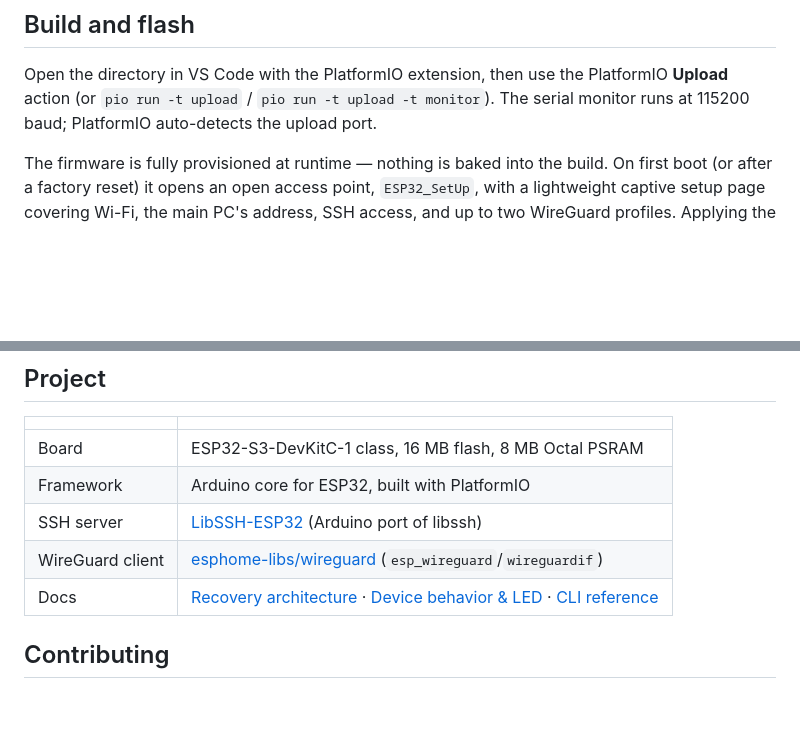
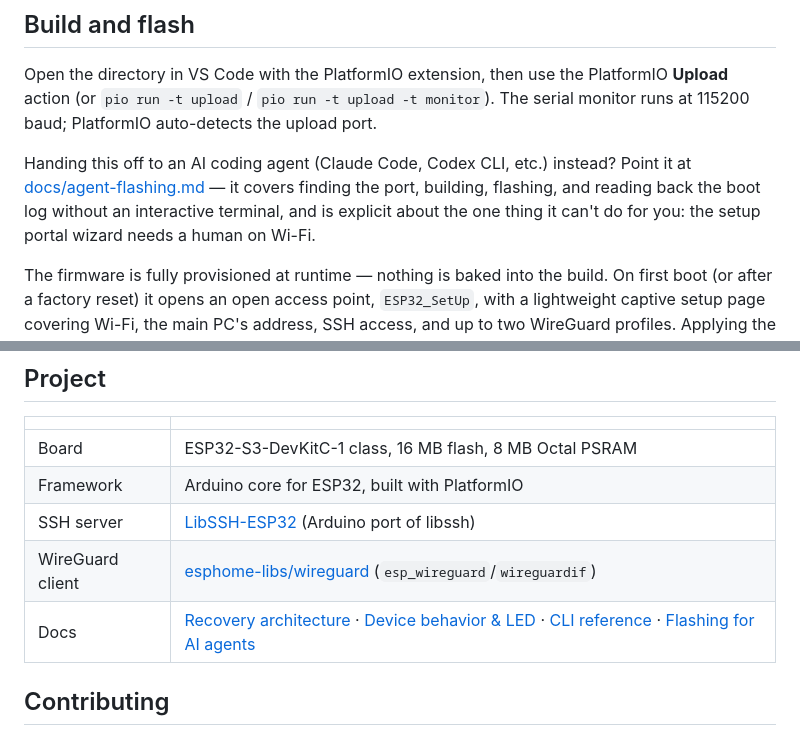
Before and after one commit to DMYTROSKORIN/esp32-s3-n16r8-bastion, a Markdown page: README.md, 2 parts joined by grey strips. Rendered like a GitHub page; blank space fills up the shorter version.

```diff
--- a/README.md
+++ b/README.md
@@ -61,6 +61,11 @@ A single onboard RGB LED mirrors the same state without a computer in reach at a
 Open the directory in VS Code with the PlatformIO extension, then use the PlatformIO **Upload**
 action (or `pio run -t upload` / `pio run -t upload -t monitor`). The serial monitor runs at
 115200 baud; PlatformIO auto-detects the upload port.
+
+Handing this off to an AI coding agent (Claude Code, Codex CLI, etc.) instead? Point it at
+[docs/agent-flashing.md](docs/agent-flashing.md) — it covers finding the port, building, flashing,
+and reading back the boot log without an interactive terminal, and is explicit about the one thing
+it can't do for you: the setup portal wizard needs a human on Wi-Fi.
 
 The firmware is fully provisioned at runtime — nothing is baked into the build. On first boot (or
 after a factory reset) it opens an open access point, `ESP32_SetUp`, with a lightweight captive
@@ -170,7 +175,7 @@ indefinitely, cheap enough to be an easy insurance policy against exactly that d
 | Framework | Arduino core for ESP32, built with PlatformIO |
 | SSH server | [LibSSH-ESP32](https://github.com/ewpa/LibSSH-ESP32) (Arduino port of libssh) |
 | WireGuard client | [esphome-libs/wireguard](https://github.com/esphome-libs/wireguard) (`esp_wireguard`/`wireguardif`) |
-| Docs | [Recovery architecture](docs/recovery-access-architecture.md) · [Device behavior & LED](docs/device-behavior.md) · [CLI reference](docs/cli-reference.md) |
+| Docs | [Recovery architecture](docs/recovery-access-architecture.md) · [Device behavior & LED](docs/device-behavior.md) · [CLI reference](docs/cli-reference.md) · [Flashing for AI agents](docs/agent-flashing.md) |
 
 ## Contributing
 
```
Also changed, not shown: docs/agent-flashing.md (added, +105 -0 lines).
